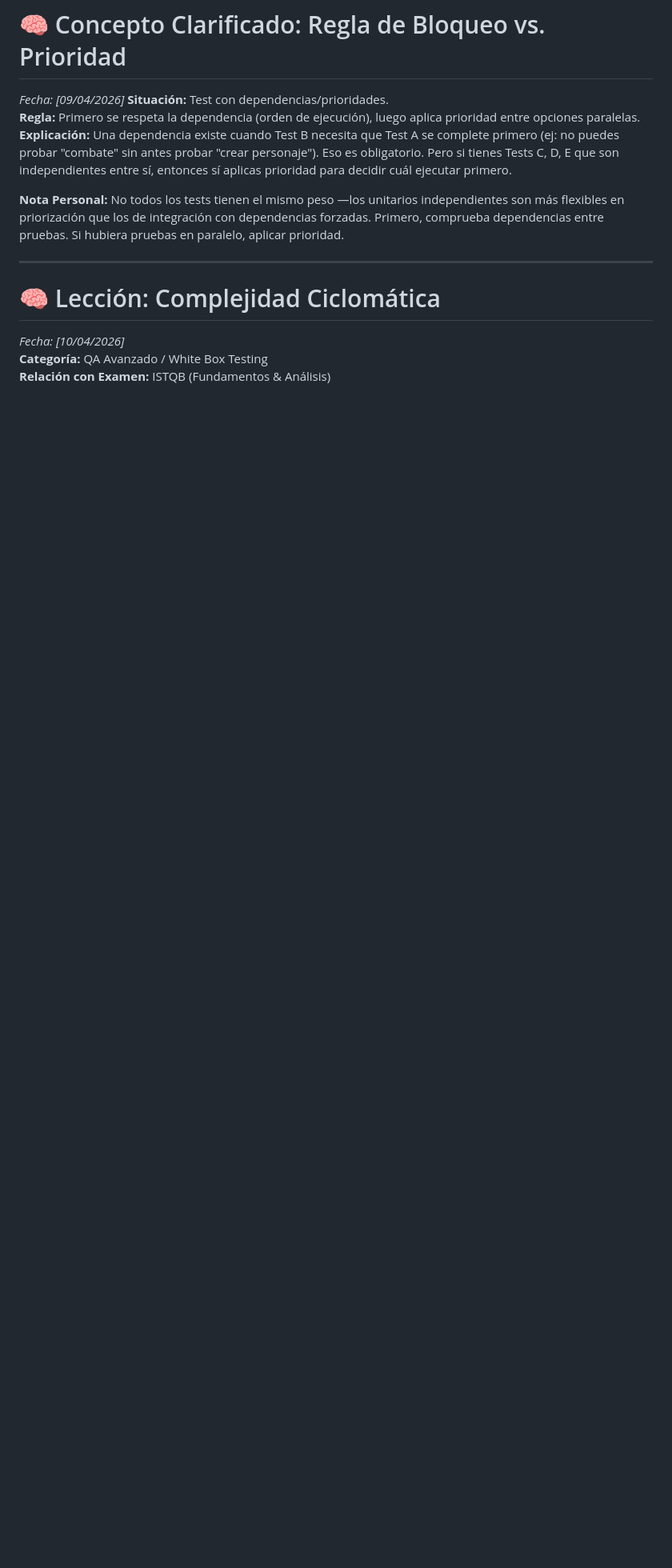
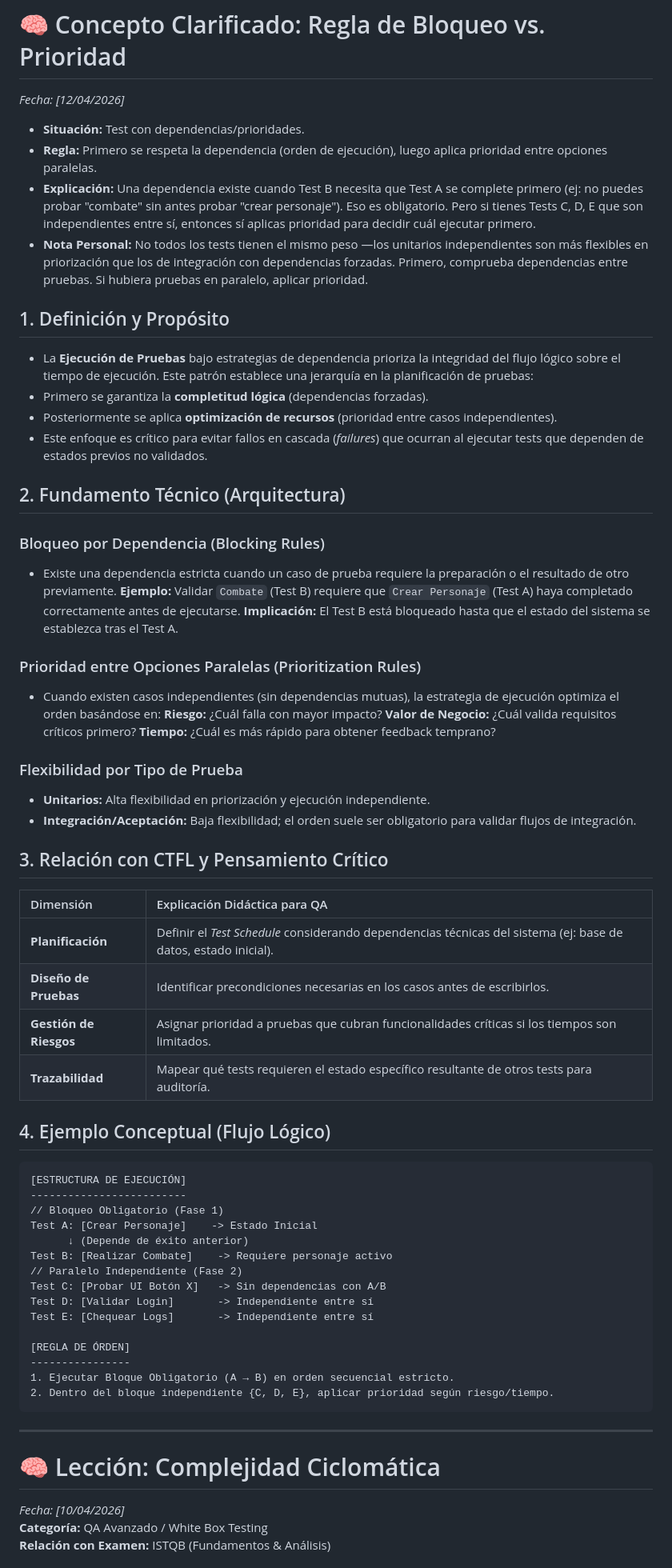
Before and after one commit to BerserkXIII/QA-Automation, a Markdown page: docs/LECCIONES_APRENDIDAS.md, the part around one of its changes. Shown at 80% size. GitHub-like rendering; blank space fills up the shorter version.

Commit message:
docs: Improvements in LECCIONES_APRENDIDAS

````diff
--- a/docs/LECCIONES_APRENDIDAS.md
+++ b/docs/LECCIONES_APRENDIDAS.md
@@ -38,15 +43,63 @@ SDLC (Software Development Life Cycle)
 
 # 🧠 Concepto Clarificado: Regla de Bloqueo vs. Prioridad
 
-*Fecha: [09/04/2026]*
-**Situación:** Test con dependencias/prioridades.
-**Regla:** Primero se respeta la dependencia (orden de ejecución), luego aplica prioridad entre opciones paralelas.
-**Explicación:** Una dependencia existe cuando Test B necesita que Test A se complete primero (ej: no puedes probar "combate" sin antes probar "crear personaje"). Eso es obligatorio. Pero si tienes Tests C, D, E que son independientes entre sí, entonces sí aplicas prioridad para decidir cuál ejecutar primero.
+*Fecha: [12/04/2026]*
+- **Situación:** Test con dependencias/prioridades.
+- **Regla:** Primero se respeta la dependencia (orden de ejecución), luego aplica prioridad entre opciones paralelas.
+- **Explicación:** Una dependencia existe cuando Test B necesita que Test A se complete primero (ej: no puedes probar "combate" sin antes probar "crear personaje"). Eso es obligatorio. Pero si tienes Tests C, D, E que son independientes entre sí, entonces sí aplicas prioridad para decidir cuál ejecutar primero.
+- **Nota Personal:** No todos los tests tienen el mismo peso —los unitarios independientes son más flexibles en priorización que los de integración con dependencias forzadas. Primero, comprueba dependencias entre pruebas. Si hubiera pruebas en paralelo, aplicar prioridad.
 
-**Nota Personal:** No todos los tests tienen el mismo peso —los unitarios independientes son más flexibles en priorización que los de integración con dependencias forzadas. Primero, comprueba dependencias entre pruebas. Si hubiera pruebas en paralelo, aplicar prioridad.
+## 1. Definición y Propósito
 
+- La **Ejecución de Pruebas** bajo estrategias de dependencia prioriza la integridad del flujo lógico sobre el tiempo de ejecución. Este patrón establece una jerarquía en la planificación de pruebas:
+- Primero se garantiza la **completitud lógica** (dependencias forzadas).
+- Posteriormente se aplica **optimización de recursos** (prioridad entre casos independientes).
+- Este enfoque es crítico para evitar fallos en cascada (*failures*) que ocurran al ejecutar tests que dependen de estados previos no validados.
 
+## 2. Fundamento Técnico (Arquitectura)
 
+### Bloqueo por Dependencia (Blocking Rules)
+- Existe una dependencia estricta cuando un caso de prueba requiere la preparación o el resultado de otro previamente.
+    **Ejemplo:** Validar `Combate` (Test B) requiere que `Crear Personaje` (Test A) haya completado correctamente antes de ejecutarse.
+    **Implicación:** El Test B está bloqueado hasta que el estado del sistema se establezca tras el Test A.
+
+### Prioridad entre Opciones Paralelas (Prioritization Rules)
+- Cuando existen casos independientes (sin dependencias mutuas), la estrategia de ejecución optimiza el orden basándose en:
+    **Riesgo:** ¿Cuál falla con mayor impacto?
+    **Valor de Negocio:** ¿Cuál valida requisitos críticos primero?
+    **Tiempo:** ¿Cuál es más rápido para obtener feedback temprano?
+
+### Flexibilidad por Tipo de Prueba
+- **Unitarios:** Alta flexibilidad en priorización y ejecución independiente.
+- **Integración/Aceptación:** Baja flexibilidad; el orden suele ser obligatorio para validar flujos de integración.
+
+## 3. Relación con CTFL y Pensamiento Crítico
+
+| Dimensión | Explicación Didáctica para QA |
+| :--- | :--- |
+| **Planificación** | Definir el *Test Schedule* considerando dependencias técnicas del sistema (ej: base de datos, estado inicial). |
+| **Diseño de Pruebas** | Identificar precondiciones necesarias en los casos antes de escribirlos. |
+| **Gestión de Riesgos** | Asignar prioridad a pruebas que cubran funcionalidades críticas si los tiempos son limitados. |
+| **Trazabilidad** | Mapear qué tests requieren el estado específico resultante de otros tests para auditoría. |
+
+## 4. Ejemplo Conceptual (Flujo Lógico)
+```text
+[ESTRUCTURA DE EJECUCIÓN]
+-------------------------
+// Bloqueo Obligatorio (Fase 1)
+Test A: [Crear Personaje]    -> Estado Inicial
+      ↓ (Depende de éxito anterior)
+Test B: [Realizar Combate]    -> Requiere personaje activo
+// Paralelo Independiente (Fase 2)
+Test C: [Probar UI Botón X]   -> Sin dependencias con A/B
+Test D: [Validar Login]       -> Independiente entre sí
+Test E: [Chequear Logs]       -> Independiente entre sí
+
+[REGLA DE ÓRDEN]
+----------------
+1. Ejecutar Bloque Obligatorio (A → B) en orden secuencial estricto.
+2. Dentro del bloque independiente {C, D, E}, aplicar prioridad según riesgo/tiempo.
+```
 ----
 
 # 🧠 Lección: Complejidad Ciclomática
````
Also changed, not shown: other parts of docs/LECCIONES_APRENDIDAS.md (+11 -6 lines).
